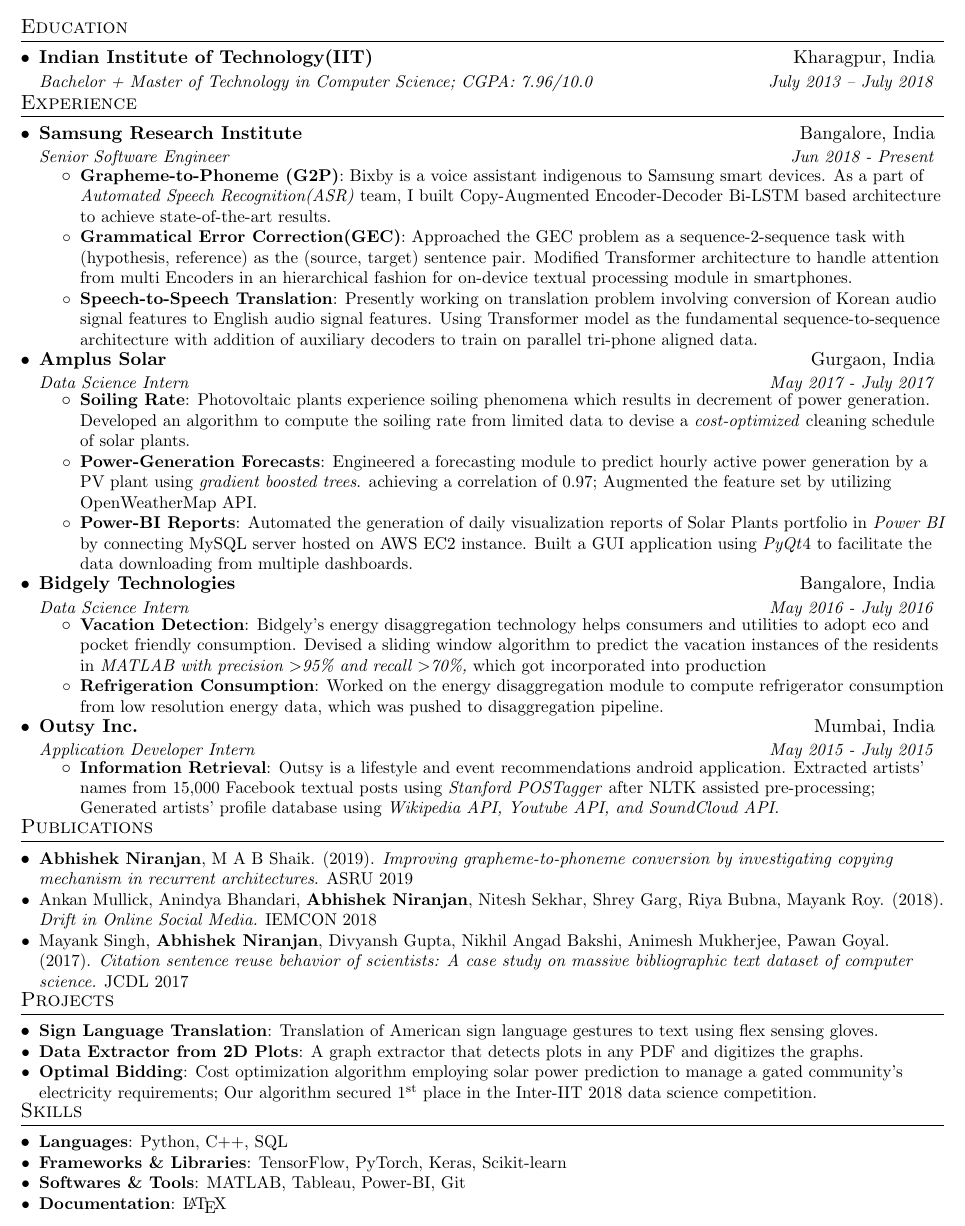
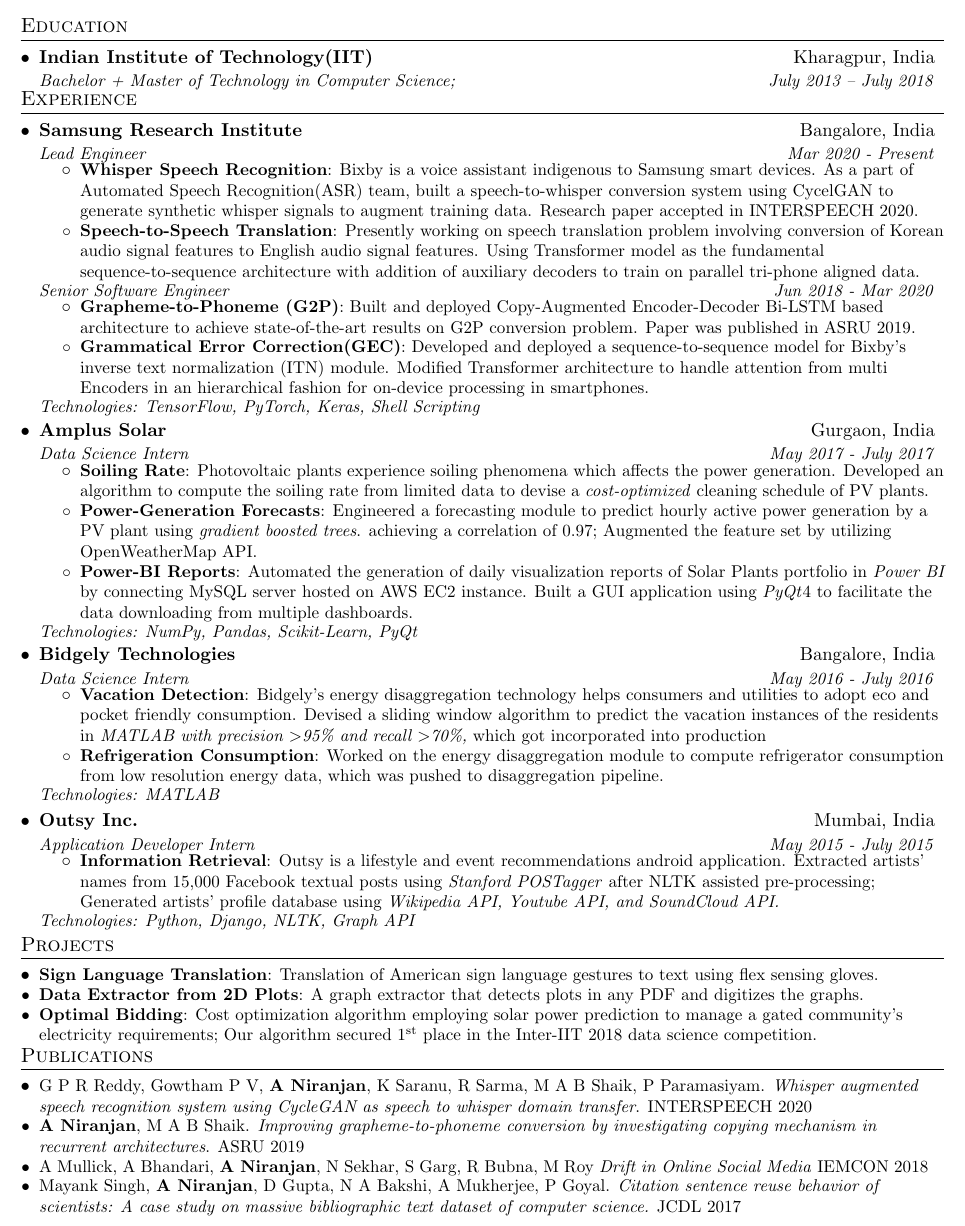
Before and after one commit to abhishek-niranjan/resume, a LaTeX CV (aniranjan-resume.tex): part of the page, cut so that both start at the same text. Compiled offline with pdfLaTeX.

Commit message:
added Lead Engineer section

```diff
--- a/aniranjan-resume.tex
+++ b/aniranjan-resume.tex
@@ -108,6 +108,13 @@
     \end{tabular*}\vspace{-6pt}
 }
 
+\newcommand{\resumeSubheadingSingle}[2]{
+  \vspace{2pt}
+    \begin{tabular*}{0.97\textwidth}[t]{l@{\extracolsep{\fill}}r}
+      \textit{\small#1} & \textit{\small #2} \\
+    \end{tabular*}\vspace{-6pt}
+}
+
 
 
 \newcommand{\resumeSubItem}[2]{\resumeItem{#1}{#2}\vspace{-5pt}}
@@ -156,7 +163,7 @@
   \resumeSubHeadingListStart
     \resumeSubheading
       {Indian Institute of Technology(IIT)}{Kharagpur, India}
-      {Bachelor + Master of Technology in Computer Science;  CGPA: 7.96/10.0}{July 2013 -- July 2018}
+      {Bachelor + Master of Technology in Computer Science; }{July 2013 -- July 2018}
       \vspace{-1.2ex}
 %     \resumeSubheading
 %       {Kendriya Vidyalaya}{Jodhpur, India}
@@ -173,27 +180,37 @@
   \resumeSubHeadingListStart
     \resumeSubheading
       {Samsung Research Institute}{Bangalore, India}
-      {Senior Software Engineer}{Jun 2018 - Present}
+      {Lead Engineer}{Mar 2020 - Present}
       \resumeItemListStart
-        \resumeItem{Grapheme-to-Phoneme (G2P)}
-          {Bixby is a voice assistant indigenous to Samsung smart devices. As a part of \textit{Automated Speech Recognition(ASR)} team, I built Copy-Augmented Encoder-Decoder Bi-LSTM based architecture to achieve state-of-the-art results.}
-        \resumeItem{Grammatical Error Correction(GEC)}
-           {Approached the GEC problem as a sequence-2-sequence task with (hypothesis, reference) as the (source, target) sentence pair. Modified Transformer architecture to handle attention from multi Encoders in an hierarchical fashion for on-device textual processing module in smartphones. }
-        \resumeItem{Speech-to-Speech Translation}
-            {Presently working on translation problem involving conversion of Korean audio signal features to English audio signal features. Using Transformer model as the fundamental sequence-to-sequence architecture with addition of auxiliary decoders to train on parallel tri-phone aligned data.}
+      \resumeItem{Whisper Speech Recognition}
+            {Bixby is a voice assistant indigenous to Samsung smart devices. As a part of
+            Automated Speech Recognition(ASR) team, built a speech-to-whisper conversion system using CycelGAN to generate synthetic whisper signals to augment training data. Research paper accepted in INTERSPEECH 2020.}
+      \resumeItem{Speech-to-Speech Translation}
+            {Presently working on speech translation problem involving conversion of Korean audio signal features to English audio signal features. Using Transformer model as the fundamental sequence-to-sequence architecture with addition of auxiliary decoders to train on parallel tri-phone aligned data.}
       \resumeItemListEnd
+    \resumeSubheadingSingle{Senior Software Engineer}{Jun 2018 - Mar 2020}
+      \resumeItemListStart
+      \resumeItem{Grapheme-to-Phoneme (G2P)}
+          {Built and deployed Copy-Augmented Encoder-Decoder Bi-LSTM based architecture to achieve state-of-the-art results on G2P conversion problem. Paper was published in ASRU 2019.}
+      \resumeItem{Grammatical Error Correction(GEC)}
+           {Developed and deployed a sequence-to-sequence model for Bixby's inverse text normalization (ITN) module. Modified Transformer architecture to handle attention from multi Encoders in an hierarchical fashion for on-device processing in smartphones. }
+      \resumeItemListEnd
+      \resumeSubheadingSingle{Technologies: TensorFlow, PyTorch, Keras, Shell Scripting}{}
+      \vspace{-4.5mm}
     \resumeSubheading
       {Amplus Solar}{Gurgaon, India}
       {Data Science Intern}{May 2017 - July 2017}
       \resumeItemListStart
         \resumeItem{Soiling Rate}
-          {Photovoltaic plants experience soiling phenomena which results in decrement of power generation. Developed an algorithm to compute the soiling rate from limited data to devise a \textit{cost-optimized} cleaning schedule of solar plants.}
-        \resumeItem{Power-Generation Forecasts}
+          {Photovoltaic plants experience soiling phenomena which affects the power generation. Developed an algorithm to compute the soiling rate from limited data to devise a \textit{cost-optimized} cleaning schedule of PV plants.}
+          \resumeItem{Power-Generation Forecasts}
           {Engineered a forecasting module to predict hourly active power generation by a PV plant
           using \textit{gradient boosted trees}. achieving a correlation of 0.97; Augmented the feature set by utilizing OpenWeatherMap API.}
         \resumeItem{Power-BI Reports}
           {Automated the generation of daily visualization reports of Solar Plants portfolio in \textit{Power BI} by connecting MySQL server hosted on AWS EC2 instance. Built a GUI application using \textit{PyQt}4 to facilitate the data downloading from multiple dashboards.}
       \resumeItemListEnd
+      \resumeSubheadingSingle{Technologies: NumPy, Pandas, Scikit-Learn, PyQt}{}
+      \vspace{-4.5mm}
     \resumeSubheading
       {Bidgely Technologies}{Bangalore, India}
       {Data Science Intern}{May 2016 - July 2016}
@@ -203,6 +220,8 @@
         \resumeItem{Refrigeration Consumption}
           {Worked on the energy disaggregation module to compute refrigerator consumption from low resolution energy data, which was pushed to disaggregation pipeline.}
       \resumeItemListEnd
+      \resumeSubheadingSingle{Technologies: MATLAB}{}
+      \vspace{-4mm}
     \resumeSubheading
       {Outsy Inc.}{Mumbai, India}
       {Application Developer Intern}{May 2015 - July 2015}
@@ -210,21 +229,23 @@
         \resumeItem{Information Retrieval}
           {Outsy is a lifestyle and event recommendations android application. Extracted artists' names from 15,000 Facebook textual posts using \textit{Stanford POSTagger} after NLTK assisted pre-processing; Generated artists' profile database using \textit{Wikipedia API, Youtube API, and SoundCloud API.} }
       \resumeItemListEnd
-  \resumeSubHeadingListEnd
-
-%-----------PUBLICATIONS-----------------
-\section{Publications}
-  \resumeSubHeadingListStart
-    \resumeSubItemx{}{\textbf{Abhishek Niranjan}, M A B Shaik. (2019). \textit{Improving grapheme-to-phoneme conversion by investigating copying mechanism in recurrent architectures}. ASRU 2019}
-    \resumeSubItemx{}{\href{https://ieeexplore.ieee.org/document/8614746}{Ankan Mullick, Anindya Bhandari, \textbf{Abhishek Niranjan}, Nitesh Sekhar, Shrey Garg,  Riya Bubna, Mayank Roy. (2018). \textit{Drift in Online Social Media.} IEMCON 2018}}
-    \resumeSubItemx{}{\href{https://ieeexplore.ieee.org/document/7991589}{Mayank Singh, \textbf{Abhishek Niranjan}, Divyansh Gupta, Nikhil Angad Bakshi, Animesh Mukherjee, Pawan Goyal. (2017). \textit{Citation sentence reuse behavior of scientists: A case study on massive bibliographic text dataset of computer science.} JCDL 2017}}
+      \resumeSubheadingSingle{Technologies: Python, Django, NLTK, Graph API}{}
   \resumeSubHeadingListEnd
 
 
 
+%--------SKILLS------------
+
+% \section{Skills}
+%  \resumeSubHeadingListStart
+%     \resumeSubItem{Languages}{Python, C++, SQL}
+%     \resumeSubItem{Frameworks \& Libraries}{TensorFlow, PyTorch, Keras, Scikit-learn, NumPy, pandas}
+%     \resumeSubItem{Softwares \& Tools}{MATLAB, Tableau, Power-BI,  Google Cloud Platform, AWS, Git}
+%     \resumeSubItem{Documentation}{\LaTeX}
+%  \resumeSubHeadingListEnd
 
 %-----------PROJECTS-----------------
-
+\vspace{1mm}
 \section{Projects}
   \resumeSubHeadingListStart
     % \resumeSubItem{Scientific Document Clustering Based on Key-phrases}
@@ -238,18 +259,18 @@
   \resumeSubHeadingListEnd
 
 
+\vspace{1mm}
+%-----------PUBLICATIONS-----------------
+\section{Publications}
+  \resumeSubHeadingListStart
+    \resumeSubItemx{}{G P R Reddy, Gowtham P V, \textbf{A Niranjan}, K Saranu, R Sarma, M A B Shaik, P Paramasiyam. \textit{Whisper augmented speech recognition system using CycleGAN as speech to whisper domain transfer}. INTERSPEECH 2020}
+    \resumeSubItemx{}{\textbf{A Niranjan}, M A B Shaik. \textit{Improving grapheme-to-phoneme conversion by investigating copying mechanism in recurrent architectures}. ASRU 2019}
+    \resumeSubItemx{}{\href{https://ieeexplore.ieee.org/document/8614746}{A Mullick, A Bhandari, \textbf{A Niranjan}, N Sekhar, S Garg,  R Bubna, M Roy \textit{Drift in Online Social Media} IEMCON 2018}}
+    \resumeSubItemx{}{\href{https://ieeexplore.ieee.org/document/7991589}{Mayank Singh, \textbf{A Niranjan}, D Gupta, N A Bakshi, A Mukherjee, P Goyal. \textit{Citation sentence reuse behavior of scientists: A case study on massive bibliographic text dataset of computer science.} JCDL 2017}}
+  \resumeSubHeadingListEnd
 
-%
 
-%--------SKILLS------------
 
-\section{Skills}
- \resumeSubHeadingListStart
-    \resumeSubItem{Languages}{Python, C++, SQL}
-    \resumeSubItem{Frameworks \& Libraries}{TensorFlow, PyTorch, Keras, Scikit-learn}
-    \resumeSubItem{Softwares \& Tools}{MATLAB, Tableau, Power-BI, Git}
-    \resumeSubItem{Documentation}{\LaTeX}
- \resumeSubHeadingListEnd
 
 
 
```
Also changed, not shown: README.md, aniranjan-resume.jpg (added), aniranjan-resume.pdf, aniranjan-resume.png (deleted).
